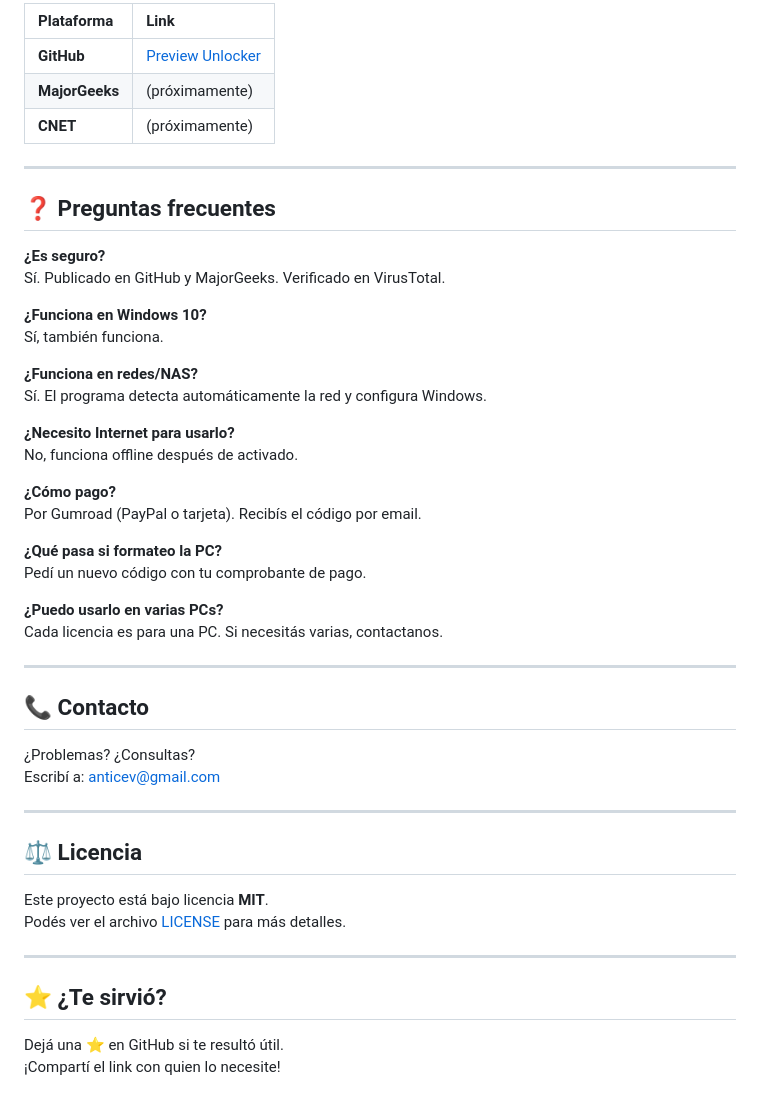
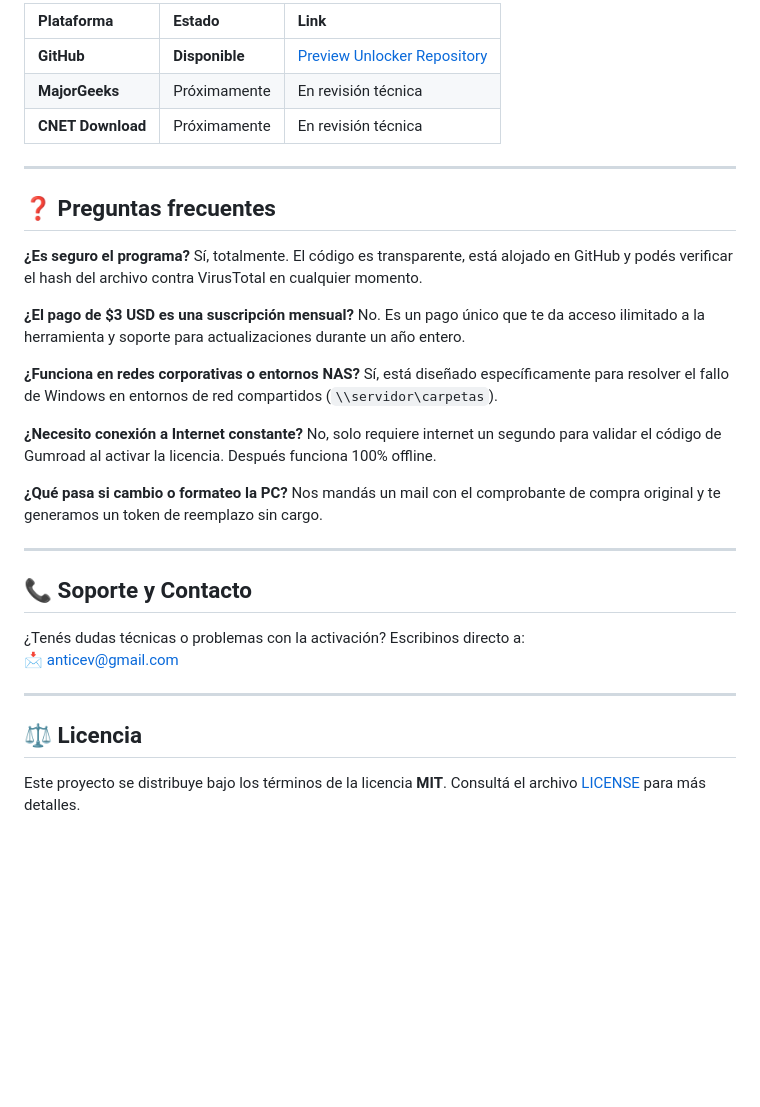
Before and after one commit to anticev-gif/PreviewUnlocker, a Markdown page: README.md, the part around one of its changes. Rendered like a GitHub page; blank space fills up the shorter version.

```diff
--- a/README.md
+++ b/README.md
@@ -76,52 +74,33 @@ Disponible solo en estos sitios verificados:
 
-| Plataforma | Link |
-| :--- | :--- |
-| **GitHub** | [Preview Unlocker](https://github.com/anticve-gif/PreviewUnlocker) |
-| **MajorGeeks** | (próximamente) |
-| **CNET** | (próximamente) |
+| Plataforma | Estado | Link |
+| :--- | :--- | :--- |
+| **GitHub** | **Disponible** | [Preview Unlocker Repository](https://github.com/anticev-gif/PreviewUnlocker) |
+| **MajorGeeks** | Próximamente | En revisión técnica |
+| **CNET Download** | Próximamente | En revisión técnica |
 
 ---
 
 ## ❓ Preguntas frecuentes
 
-**¿Es seguro?**
-Sí. Publicado en GitHub y MajorGeeks. Verificado en VirusTotal.
+**¿Es seguro el programa?** Sí, totalmente. El código es transparente, está alojado en GitHub y podés verificar el hash del archivo contra VirusTotal en cualquier momento.
 
-**¿Funciona en Windows 10?**
-Sí, también funciona.
+**¿El pago de $3 USD es una suscripción mensual?** No. Es un pago único que te da acceso ilimitado a la herramienta y soporte para actualizaciones durante un año entero.
 
-**¿Funciona en redes/NAS?**
-Sí. El programa detecta automáticamente la red y configura Windows.
+**¿Funciona en redes corporativas o entornos NAS?** Sí, está diseñado específicamente para resolver el fallo de Windows en entornos de red compartidos (`\\servidor\carpetas`).
 
-**¿Necesito Internet para usarlo?**
-No, funciona offline después de activado.
+**¿Necesito conexión a Internet constante?** No, solo requiere internet un segundo para validar el código de Gumroad al activar la licencia. Después funciona 100% offline.
 
-**¿Cómo pago?**
-Por Gumroad (PayPal o tarjeta). Recibís el código por email.
-
-**¿Qué pasa si formateo la PC?**
-Pedí un nuevo código con tu comprobante de pago.
-
-**¿Puedo usarlo en varias PCs?**
-Cada licencia es para una PC. Si necesitás varias, contactanos.
+**¿Qué pasa si cambio o formateo la PC?** Nos mandás un mail con el comprobante de compra original y te generamos un token de reemplazo sin cargo.
 
 ---
 
-## 📞 Contacto
+## 📞 Soporte y Contacto
 
-¿Problemas? ¿Consultas?
-Escribí a: [anticev@gmail.com](mailto:anticev@gmail.com)
+¿Tenés dudas técnicas o problemas con la activación? Escribinos directo a:
+📩 [anticev@gmail.com](mailto:anticev@gmail.com)
 
 ---
 
 ## ⚖️ Licencia
 
-Este proyecto está bajo licencia **MIT**.
-Podés ver el archivo [LICENSE](LICENSE) para más detalles.
-
----
-
-## ⭐ ¿Te sirvió?
-
-Dejá una ⭐ en GitHub si te resultó útil.
-¡Compartí el link con quien lo necesite!
+Este proyecto se distribuye bajo los términos de la licencia **MIT**. Consultá el archivo [LICENSE](LICENSE) para más detalles.
```
Also changed, not shown: other parts of README.md (+31 -33 lines).
